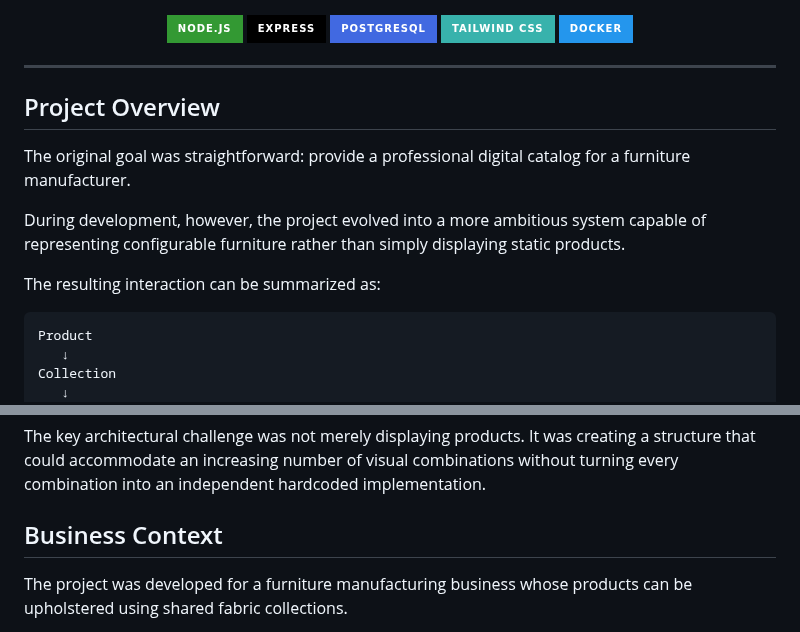
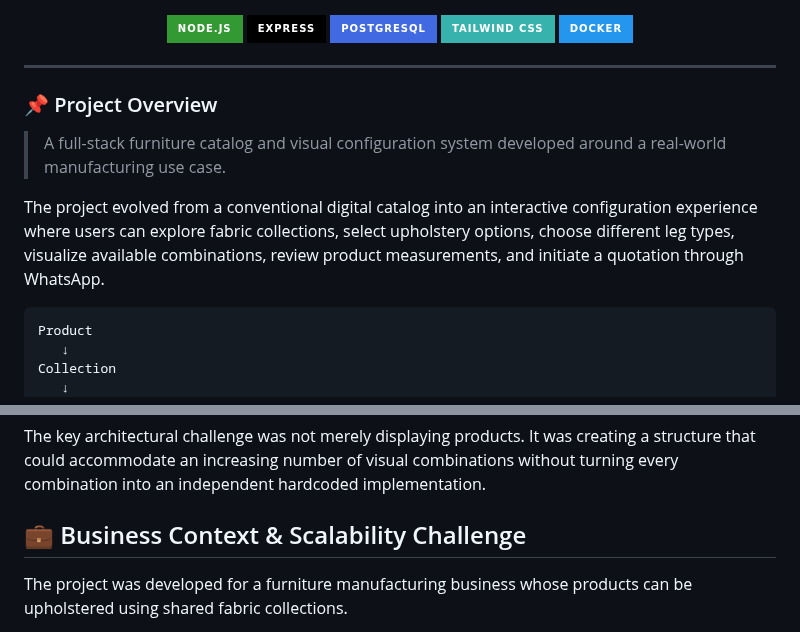
Before and after one commit to juanfelipesernavillada/SolucionMuebles, a Markdown page: README.md, 2 parts joined by grey strips. GitHub-like rendering; badges without logos.

Commit message:
Revise README with enhanced project details and emojis
Updated README to enhance project overview and features with emojis and improved formatting.

````diff
--- a/README.md
+++ b/README.md
@@ -20,13 +20,10 @@
 
 ---
 
-## Project Overview
+### 📌 Project Overview
+> A full-stack furniture catalog and visual configuration system developed around a real-world manufacturing use case.
 
-The original goal was straightforward: provide a professional digital catalog for a furniture manufacturer.
-
-During development, however, the project evolved into a more ambitious system capable of representing configurable furniture rather than simply displaying static products.
-
-The resulting interaction can be summarized as:
+The project evolved from a conventional digital catalog into an interactive configuration experience where users can explore fabric collections, select upholstery options, choose different leg types, visualize available combinations, review product measurements, and initiate a quotation through WhatsApp.
 
 ```text
 Product
@@ -44,7 +41,7 @@ Quotation
 
 The key architectural challenge was not merely displaying products. It was creating a structure that could accommodate an increasing number of visual combinations without turning every combination into an independent hardcoded implementation.
 
-## Business Context
+## 💼 Business Context & Scalability Challenge
 The project was developed for a furniture manufacturing business whose products can be upholstered using shared fabric collections.
 
 This means that a fabric collection is not inherently tied to one product.
````
Also changed, not shown: other parts of README.md (+24 -24 lines).
